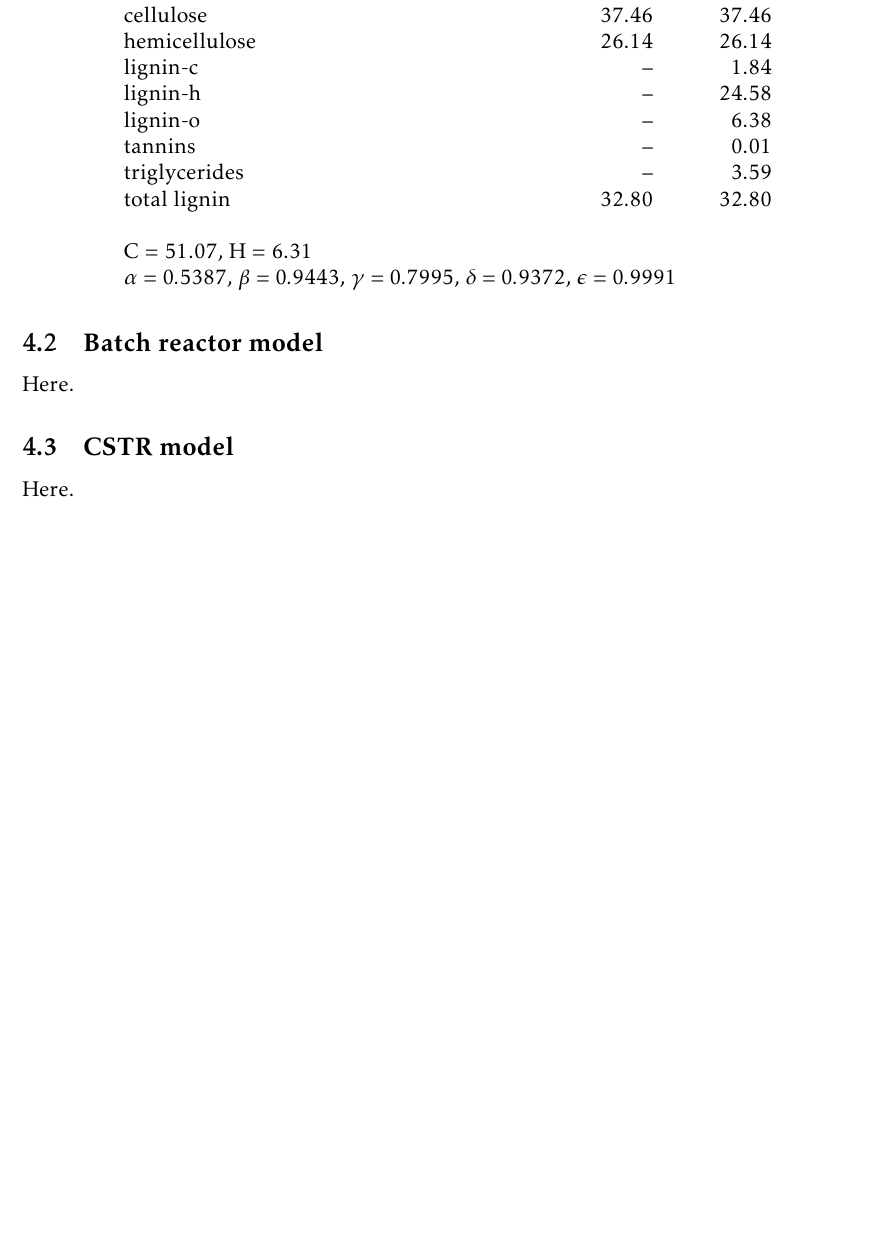
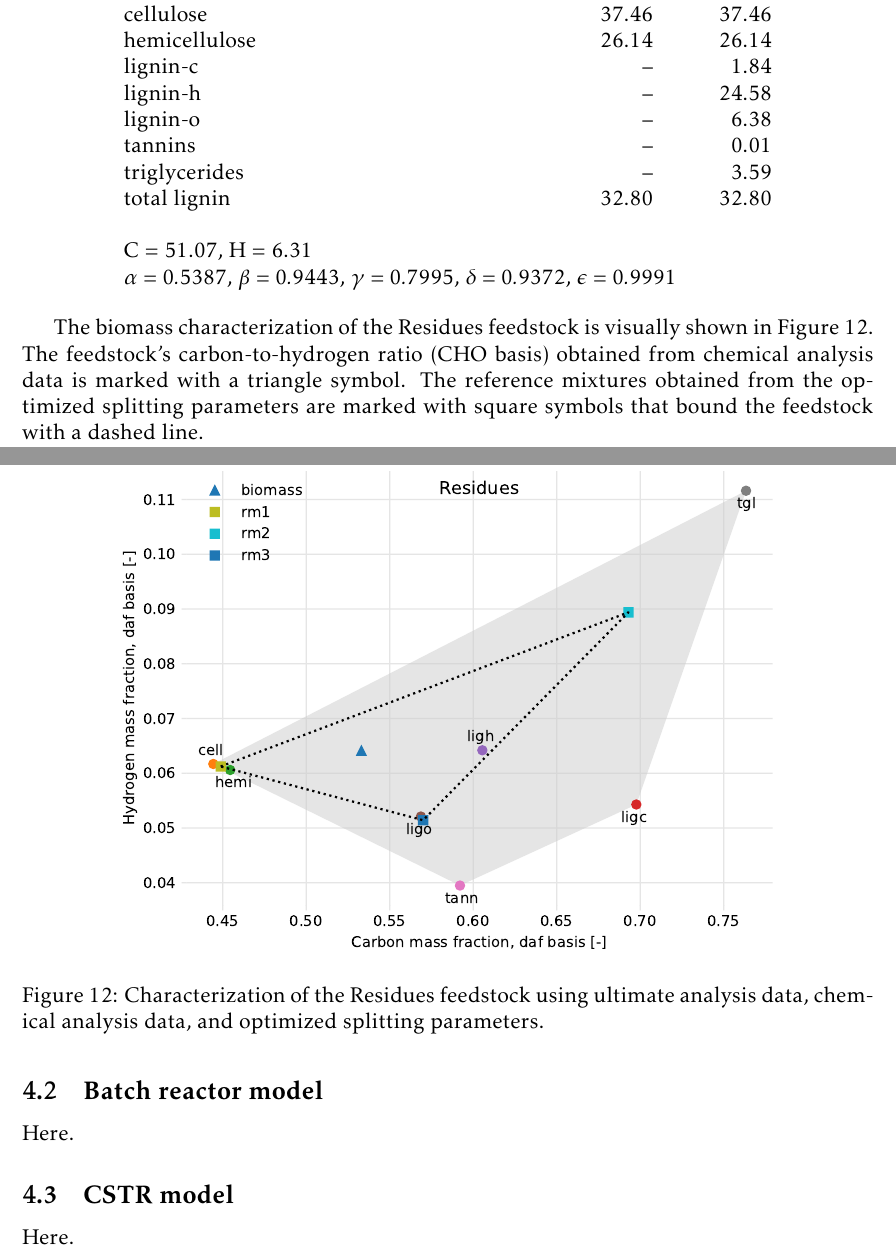
Before and after one commit to wigging/batch-cstr-pyrolysis, a LaTeX document (tex/main.tex, which reads tex/sections/results.tex): part of page 33 of 35 before the commit and two parts of pages 33 and 34 of 36 after it, the two joined at a grey line, cut so that both start at the same text, the shorter picture padded with empty space. Compiled offline with pdfLaTeX.

Commit message:
Add biomass characterization figure

```diff
--- a/tex/sections/results.tex
+++ b/tex/sections/results.tex
@@ -453,6 +453,15 @@ Table \ref{tab:biocomp3} presents the biomass compositions for each feedstock th
     \multicolumn{3}{l}{$\alpha = 0.5387$, $\beta = 0.9443$, $\gamma = 0.7995$, $\delta = 0.9372$, $\epsilon = 0.9991$} \\
 \end{longtable}
 
+The biomass characterization of the Residues feedstock is visually shown in Figure \ref{fig:biocomp-diagram}. The feedstock's carbon-to-hydrogen ratio (CHO basis) obtained from chemical analysis data is marked with a triangle symbol. The reference mixtures obtained from the optimized splitting parameters are marked with square symbols that bound the feedstock with a dashed line.
+
+\begin{figure}[H]
+    \centering
+    \includegraphics[width=0.8\textwidth]{figures/biocomp-diagram.pdf}
+    \caption{Characterization of the Residues feedstock using ultimate analysis data, chemical analysis data, and optimized splitting parameters.}
+    \label{fig:biocomp-diagram}
+\end{figure}
+
 \subsection{Batch reactor model}
 
 Here.
```
Also changed, not shown: tex/figures/biocomp-diagram.pdf (added), tex/main.pdf, tex/sections/results.tex (8 more changed lines).
